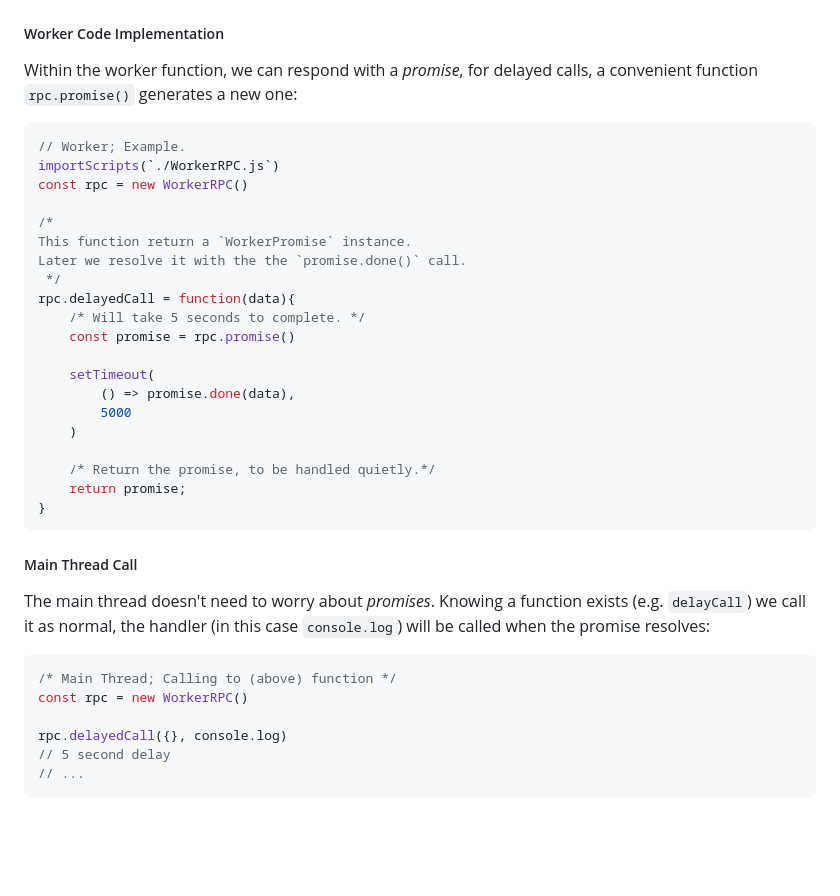
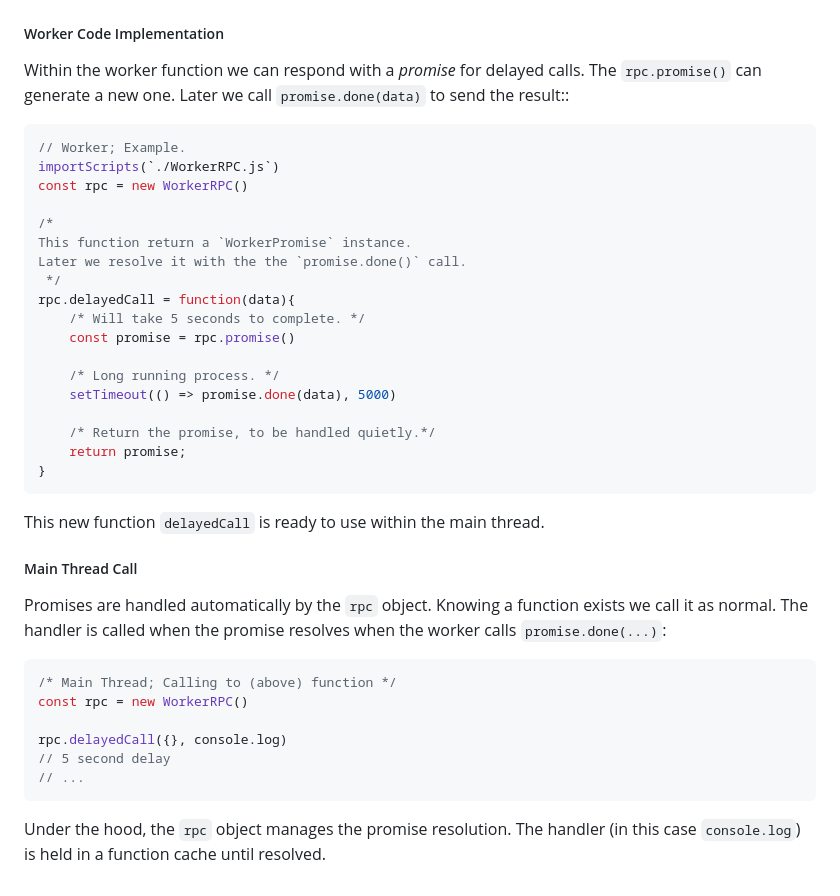
Before and after one commit to Strangemother/worker-rpc.js, a Markdown page: README.md, the part around the change. Drawn GitHub-style; blank space fills up the shorter version.

````diff
--- a/README.md
+++ b/README.md
@@ -207,7 +207,7 @@ For any long-running process within your worker, we can return a `WorkerPromise`
 
 ##### Worker Code Implementation
 
-Within the worker function, we can respond with a _promise_, for delayed calls, a convenient function `rpc.promise()` generates a new one:
+Within the worker function we can respond with a _promise_ for delayed calls. The `rpc.promise()` can generate a new one. Later we call `promise.done(data)` to send the result::
 
 ```js
 // Worker; Example.
@@ -222,20 +222,20 @@ rpc.delayedCall = function(data){
     /* Will take 5 seconds to complete. */
     const promise = rpc.promise()
 
-    setTimeout(
-        () => promise.done(data),
-        5000
-    )
+    /* Long running process. */
+    setTimeout(() => promise.done(data), 5000)
 
     /* Return the promise, to be handled quietly.*/
     return promise;
 }
 ```
 
+This new function `delayedCall` is ready to use within the main thread.
+
 
 ##### Main Thread Call
 
-The main thread doesn't need to worry about _promises_. Knowing a function exists (e.g. `delayCall`) we call it as normal, the handler (in this case `console.log`) will be called when the promise resolves:
+Promises are handled automatically by the `rpc` object. Knowing a function exists we call it as normal. The handler is called when the promise resolves when the worker calls `promise.done(...)`:
 
 ```js
 /* Main Thread; Calling to (above) function */
@@ -245,3 +245,5 @@ rpc.delayedCall({}, console.log)
 // 5 second delay
 // ...
 ```
+
+Under the hood, the `rpc` object manages the promise resolution. The handler (in this case `console.log`) is held in a function cache until resolved.
````
